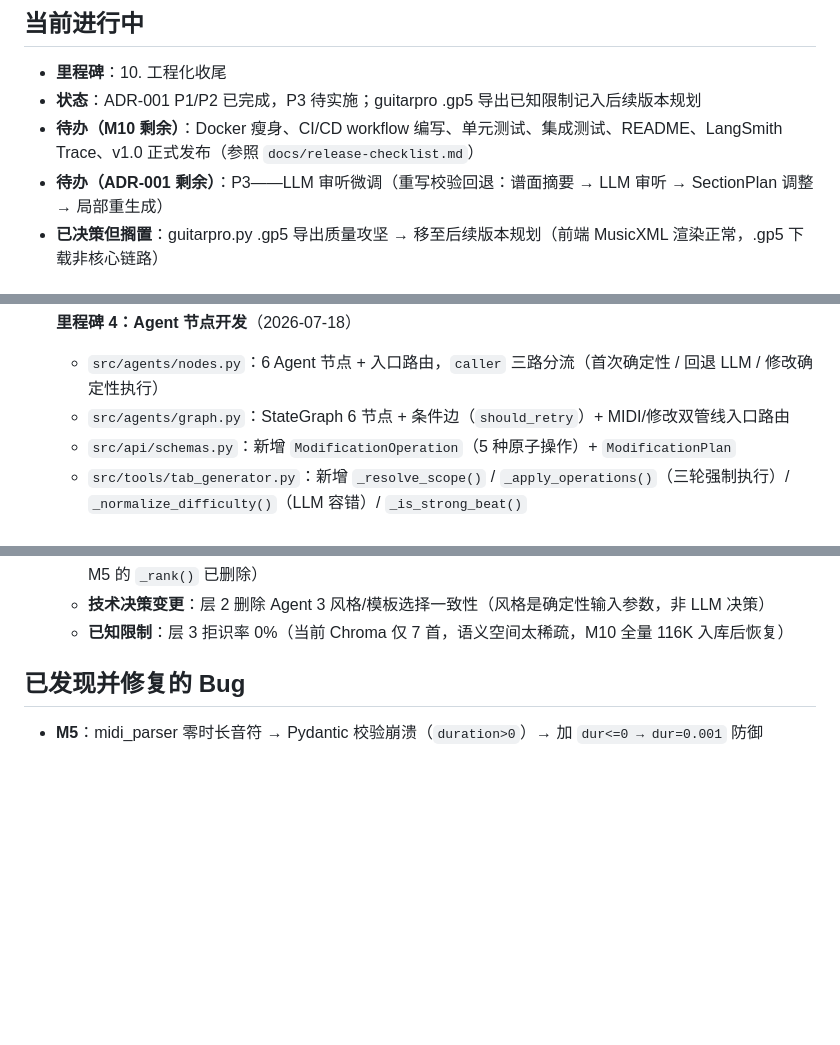
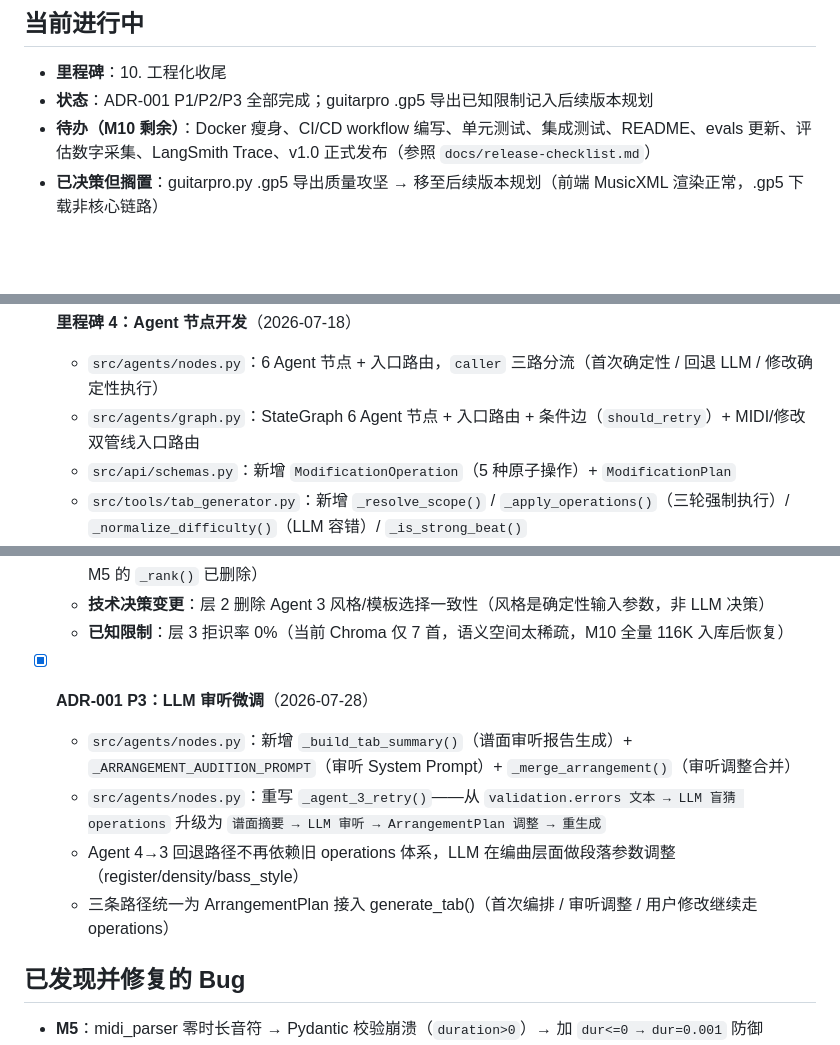
Before and after one commit to LambProgrammer/fingerstyle-agent, a Markdown page: docs/PROGRESS.md, 3 parts joined by grey strips. GitHub-like rendering; blank space fills up the shorter version.

```diff
--- a/docs/PROGRESS.md
+++ b/docs/PROGRESS.md
@@ -6,9 +6,8 @@
 ## 当前进行中
 
 - **里程碑**：10. 工程化收尾
-- **状态**：ADR-001 P1/P2 已完成，P3 待实施；guitarpro .gp5 导出已知限制记入后续版本规划
-- **待办（M10 剩余）**：Docker 瘦身、CI/CD workflow 编写、单元测试、集成测试、README、LangSmith Trace、v1.0 正式发布（参照 `docs/release-checklist.md`）
-- **待办（ADR-001 剩余）**：P3——LLM 审听微调（重写校验回退：谱面摘要 → LLM 审听 → SectionPlan 调整 → 局部重生成）
+- **状态**：ADR-001 P1/P2/P3 全部完成；guitarpro .gp5 导出已知限制记入后续版本规划
+- **待办（M10 剩余）**：Docker 瘦身、CI/CD workflow 编写、单元测试、集成测试、README、evals 更新、评估数字采集、LangSmith Trace、v1.0 正式发布（参照 `docs/release-checklist.md`）
 - **已决策但搁置**：guitarpro.py .gp5 导出质量攻坚 → 移至后续版本规划（前端 MusicXML 渲染正常，.gp5 下载非核心链路）
 
 
@@ -35,7 +34,7 @@
   - **技术发现**：music21 10.x 多项 API 变更（`.flat`→`.flatten()`、`.notes` 属性化、`write('midi')` 不生成同时 onset 和弦）均已修正；测试脚本中的和弦失败是 music21 MIDI 写入限制，不影响真实 MIDI 文件
 - [x] **里程碑 4：Agent 节点开发**（2026-07-18）
   - `src/agents/nodes.py`：6 Agent 节点 + 入口路由，`caller` 三路分流（首次确定性 / 回退 LLM / 修改确定性执行）
-  - `src/agents/graph.py`：StateGraph 6 节点 + 条件边（`should_retry`）+ MIDI/修改双管线入口路由
+  - `src/agents/graph.py`：StateGraph 6 Agent 节点 + 入口路由 + 条件边（`should_retry`）+ MIDI/修改双管线入口路由
   - `src/api/schemas.py`：新增 `ModificationOperation`（5 种原子操作）+ `ModificationPlan`
   - `src/tools/tab_generator.py`：新增 `_resolve_scope()` / `_apply_operations()`（三轮强制执行）/ `_normalize_difficulty()`（LLM 容错）/ `_is_strong_beat()`
   - `src/agents/state.py`：新增 `bpm` / `caller` / `modification_plan` 字段
@@ -89,6 +88,12 @@
   - **技术决策变更**：层 2 删除 Agent 3 风格/模板选择一致性（风格是确定性输入参数，非 LLM 决策）
   - **已知限制**：层 3 拒识率 0%（当前 Chroma 仅 7 首，语义空间太稀疏，M10 全量 116K 入库后恢复）
 
+- [x] **ADR-001 P3：LLM 审听微调**（2026-07-28）
+  - `src/agents/nodes.py`：新增 `_build_tab_summary()`（谱面审听报告生成）+ `_ARRANGEMENT_AUDITION_PROMPT`（审听 System Prompt）+ `_merge_arrangement()`（审听调整合并）
+  - `src/agents/nodes.py`：重写 `_agent_3_retry()`——从 `validation.errors 文本 → LLM 盲猜 operations` 升级为 `谱面摘要 → LLM 审听 → ArrangementPlan 调整 → 重生成`
+  - Agent 4→3 回退路径不再依赖旧 operations 体系，LLM 在编曲层面做段落参数调整（register/density/bass_style）
+  - 三条路径统一为 ArrangementPlan 接入 generate_tab()（首次编排 / 审听调整 / 用户修改继续走 operations）
+
 
 ## 已发现并修复的 Bug
 
```
Also changed, not shown: other parts of docs/PROGRESS.md (+1 -0 lines), docs/project-charter.md (+15 -15 lines).
